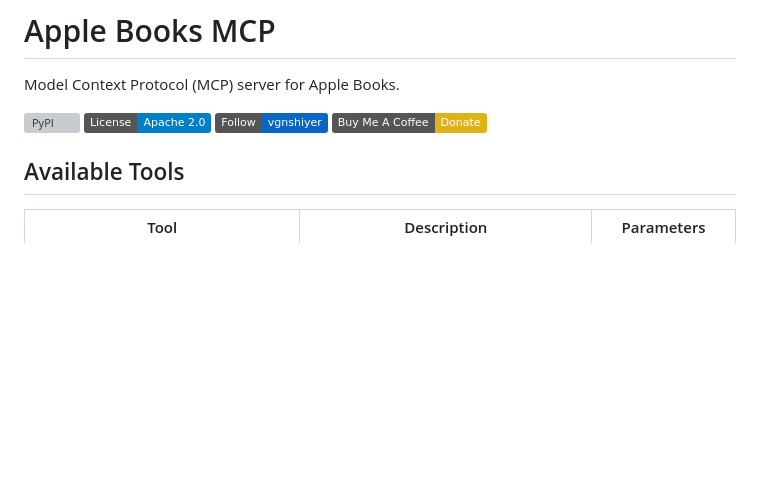
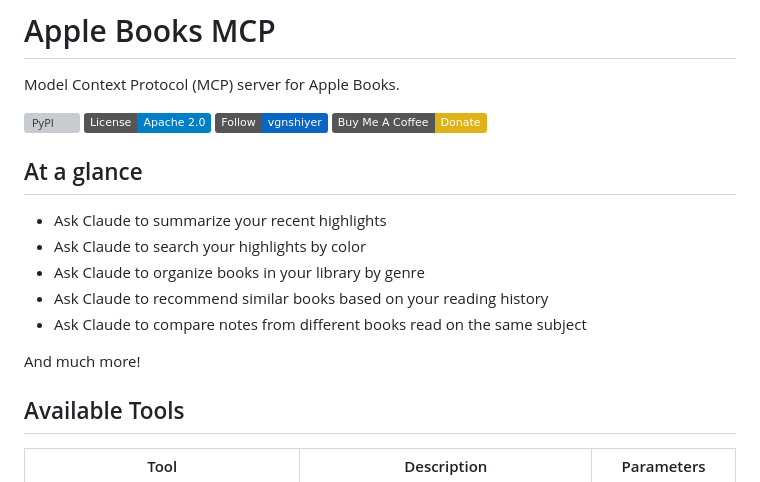
Before and after one commit to vgnshiyer/apple-books-mcp, a Markdown page: README.md, the part around the change. Drawn GitHub-style; badges without logos; blank space fills up the shorter version; grey boxes are pictures that could not be loaded.

```diff
--- a/README.md
+++ b/README.md
@@ -7,7 +7,17 @@ Model Context Protocol (MCP) server for Apple Books.
 [![](https://img.shields.io/badge/Follow-vgnshiyer-0A66C2?logo=linkedin)](https://www.linkedin.com/comm/mynetwork/discovery-see-all?usecase=PEOPLE_FOLLOWS&followMember=vgnshiyer)
 [![Buy Me A Coffee](https://img.shields.io/badge/Buy%20Me%20A%20Coffee-Donate-yellow.svg?logo=buymeacoffee)](https://www.buymeacoffee.com/vgnshiyer)
 
+## At a glance
+
+* Ask Claude to summarize your recent highlights
+* Ask Claude to search your highlights by color
+* Ask Claude to organize books in your library by genre
+* Ask Claude to recommend similar books based on your reading history
+* Ask Claude to compare notes from different books read on the same subject
+
 <!-- ## Feature Demo -->
+
+And much more!
 
 ## Available Tools
 
```
